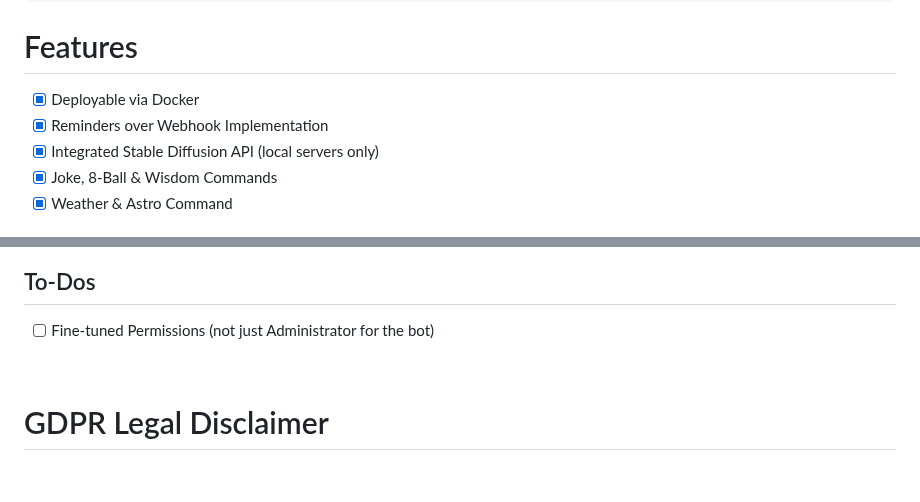
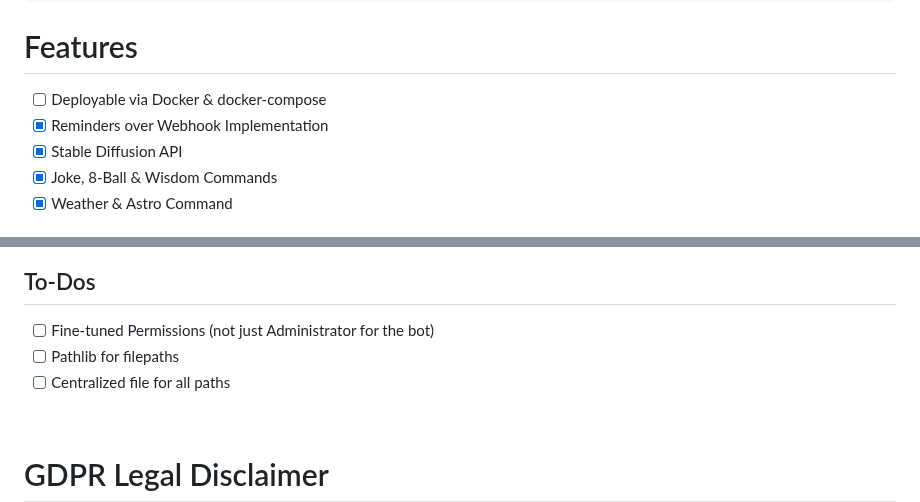
Before and after one commit to SnakeFist007/jinora-nextcord, a Markdown page: README.md, 2 parts joined by grey strips. Drawn GitHub-style; blank space fills up the shorter version.

````diff
--- a/README.md
+++ b/README.md
@@ -89,9 +89,9 @@ python main.py
 ```
 
 # Features
-- [x] Deployable via Docker
+- [ ] Deployable via Docker & docker-compose
 - [x] Reminders over Webhook Implementation
-- [x] Integrated Stable Diffusion API (local servers only)
+- [x] Stable Diffusion API
 - [x] Joke, 8-Ball & Wisdom Commands
 - [x] Weather & Astro Command
 
@@ -105,6 +105,8 @@ python main.py
 
 ## To-Dos
 - [ ] Fine-tuned Permissions (not just Administrator for the bot)
+- [ ] Pathlib for filepaths
+- [ ] Centralized file for all paths
 
 <br>
 
````
